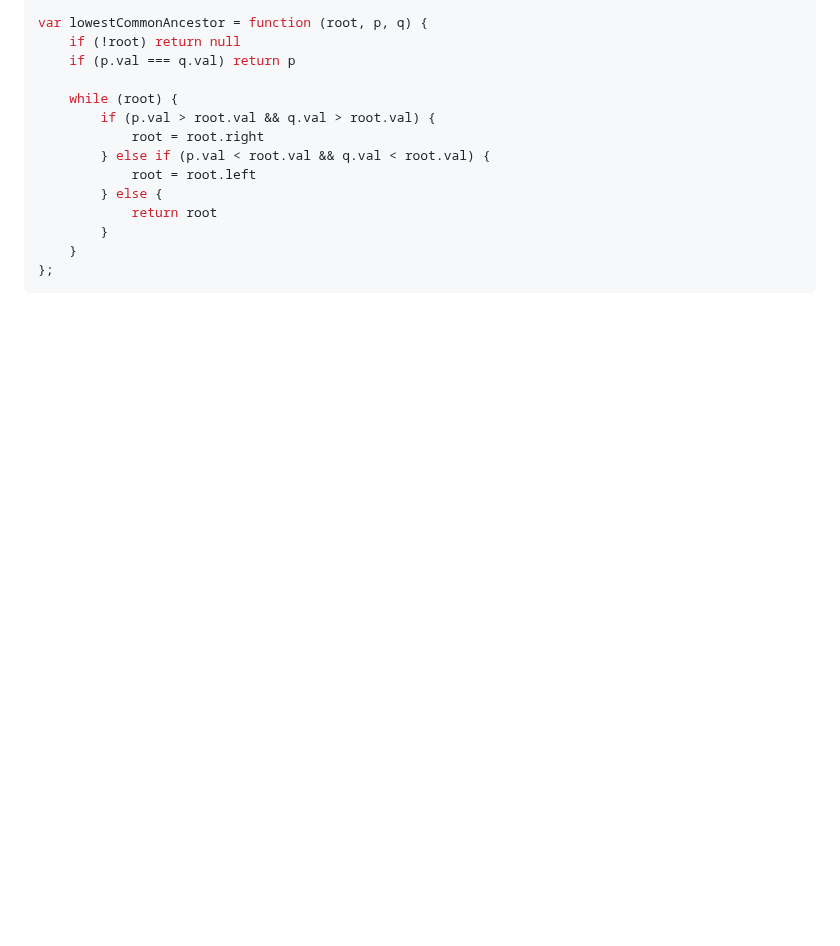
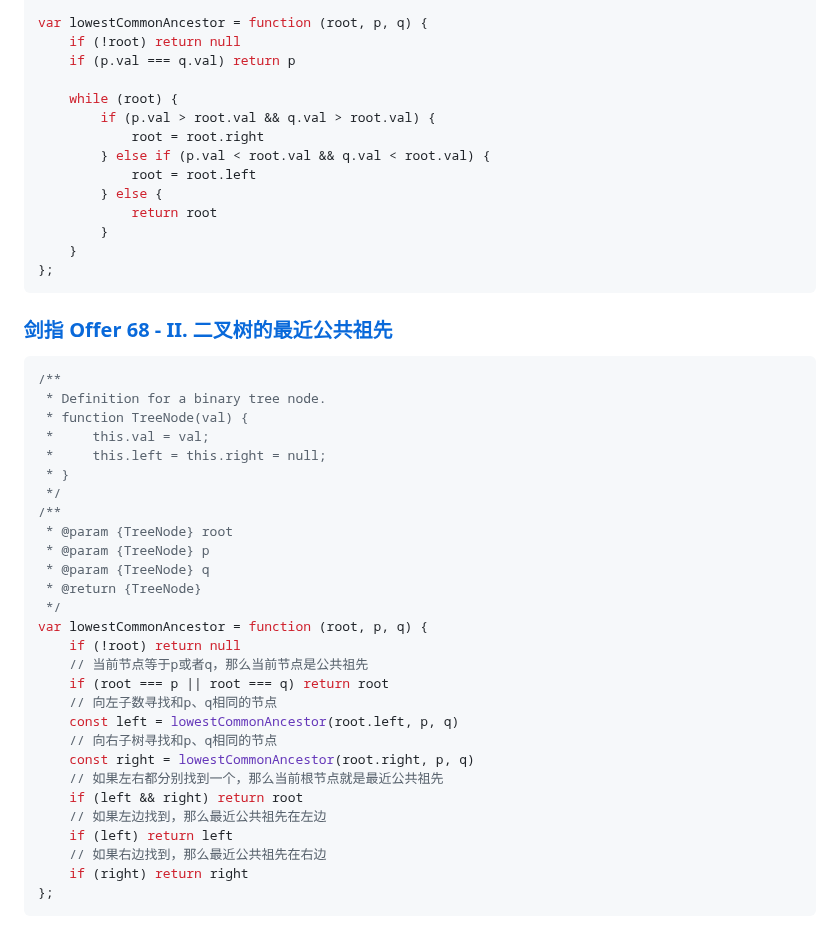
Before and after one commit to icehim/LeetcodeEveryday, a Markdown page: 笔记/剑指 Offer笔记.md, the part around the change. GitHub-like rendering; blank space fills up the shorter version.

Commit message:
二叉树的最近公共祖先

````diff
--- a/笔记/剑指 Offer笔记.md
+++ b/笔记/剑指 Offer笔记.md
@@ -1388,3 +1388,36 @@ var lowestCommonAncestor = function (root, p, q) {
     }
 };
 ```
+
+### [剑指 Offer 68 - II. 二叉树的最近公共祖先](https://leetcode.cn/problems/er-cha-shu-de-zui-jin-gong-gong-zu-xian-lcof/)
+
+```javascript
+/**
+ * Definition for a binary tree node.
+ * function TreeNode(val) {
+ *     this.val = val;
+ *     this.left = this.right = null;
+ * }
+ */
+/**
+ * @param {TreeNode} root
+ * @param {TreeNode} p
+ * @param {TreeNode} q
+ * @return {TreeNode}
+ */
+var lowestCommonAncestor = function (root, p, q) {
+    if (!root) return null
+    // 当前节点等于p或者q，那么当前节点是公共祖先
+    if (root === p || root === q) return root
+    // 向左子数寻找和p、q相同的节点
+    const left = lowestCommonAncestor(root.left, p, q)
+    // 向右子树寻找和p、q相同的节点
+    const right = lowestCommonAncestor(root.right, p, q)
+    // 如果左右都分别找到一个，那么当前根节点就是最近公共祖先
+    if (left && right) return root
+    // 如果左边找到，那么最近公共祖先在左边
+    if (left) return left
+    // 如果右边找到，那么最近公共祖先在右边
+    if (right) return right
+};
+```
````
